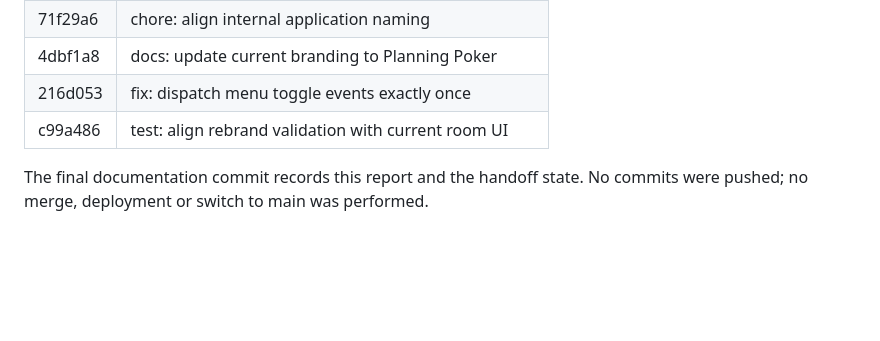
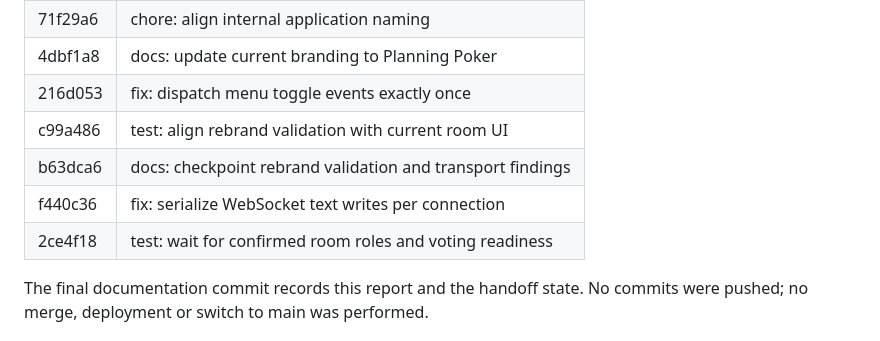
Before and after one commit to nox-vobiscum/estpoker, a Markdown page: docs/PLANNING-POKER-REBRAND-PHASE-1.md, the part around one of its changes. Rendered like a GitHub page; blank space fills up the shorter version.

```diff
--- a/docs/PLANNING-POKER-REBRAND-PHASE-1.md
+++ b/docs/PLANNING-POKER-REBRAND-PHASE-1.md
@@ -22,6 +22,9 @@ Do not treat this report as release approval.
 | 4dbf1a8 | docs: update current branding to Planning Poker |
 | 216d053 | fix: dispatch menu toggle events exactly once |
 | c99a486 | test: align rebrand validation with current room UI |
+| b63dca6 | docs: checkpoint rebrand validation and transport findings |
+| f440c36 | fix: serialize WebSocket text writes per connection |
+| 2ce4f18 | test: wait for confirmed room roles and voting readiness |
 
 The final documentation commit records this report and the handoff state.
 No commits were pushed; no merge, deployment or switch to main was performed.
```
Also changed, not shown: other parts of docs/PLANNING-POKER-REBRAND-PHASE-1.md (+49 -13 lines), docs/REBRAND-IMPLEMENTATION-STATUS.md (+54 -66 lines).
